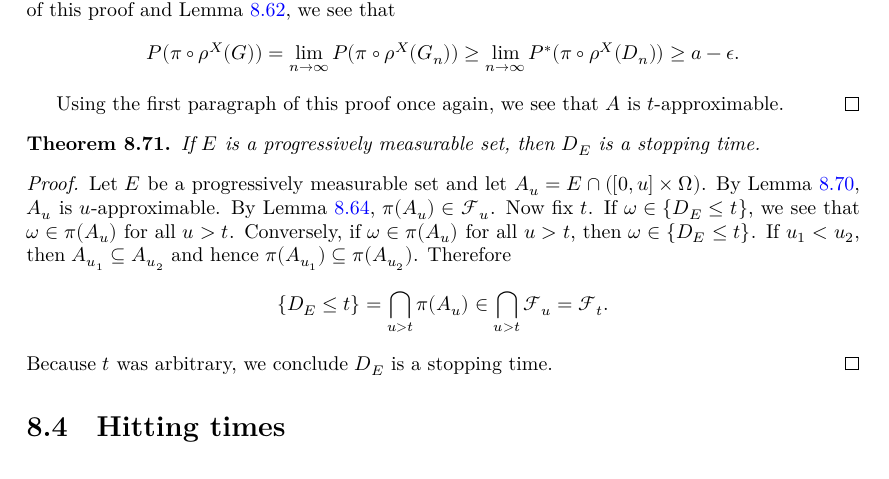
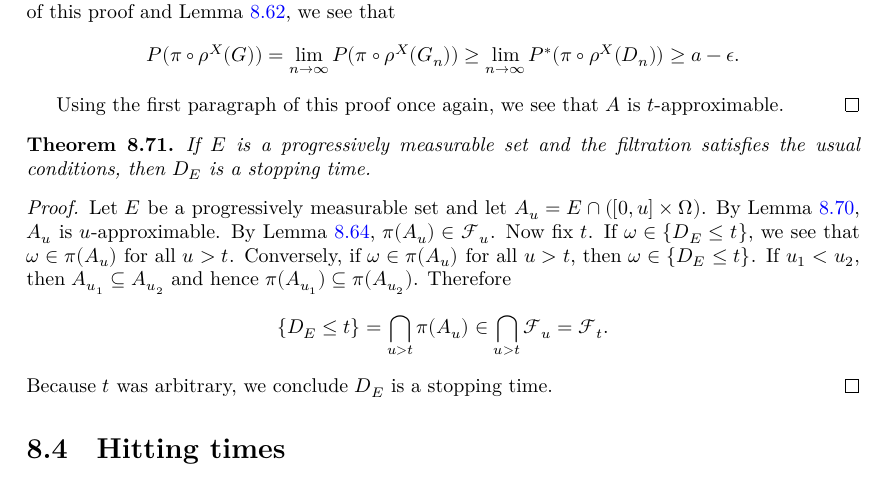
Before and after one commit to RemyDegenne/brownian-motion, a LaTeX thesis (blueprint/src/print.tex, which reads blueprint/src/chapters/debut.tex): part of page 69 of 106, cut so that both start at the same text. Compiled offline with XeLaTeX.

Commit message:
adapt isStoppingTime_hittingAfter'

```diff
--- a/blueprint/src/chapters/debut.tex
+++ b/blueprint/src/chapters/debut.tex
@@ -1056,11 +1056,11 @@ If $A \in \mathcal{B}[0, t] \times \mathcal{F}_t$, then $A$ is $t$-approximable.
   \leanok
   \lean{MeasureTheory.isStoppingTime_debut}
   \uses{def:progr_meas_set, def:debut_set, def:IsStoppingTime}
-If $E$ is a progressively measurable set, then $D_E$ is a stopping time.
+If $E$ is a progressively measurable set and the filtration satisfies the usual conditions, then $D_E$ is a stopping time.
 \end{theorem}
 
 \begin{proof}
-  \uses{def:t_approx_set, lem:t_approx_of_Borel_measurable, lem:measurable_of_t_approx}
+  \uses{thm:MeasurableSet.nullMeasurableSet_fst}
   % See the proof of Theorem 2.1 in the corrected paper.
   % TODO: It seems we need right continuity of the filtration, should we state it as an assumption?
   Let $E$ be a progressively measurable set and let $A_u = E \cap ([0,u] \times \Omega)$.
```
Also changed, not shown: 1 other file.
